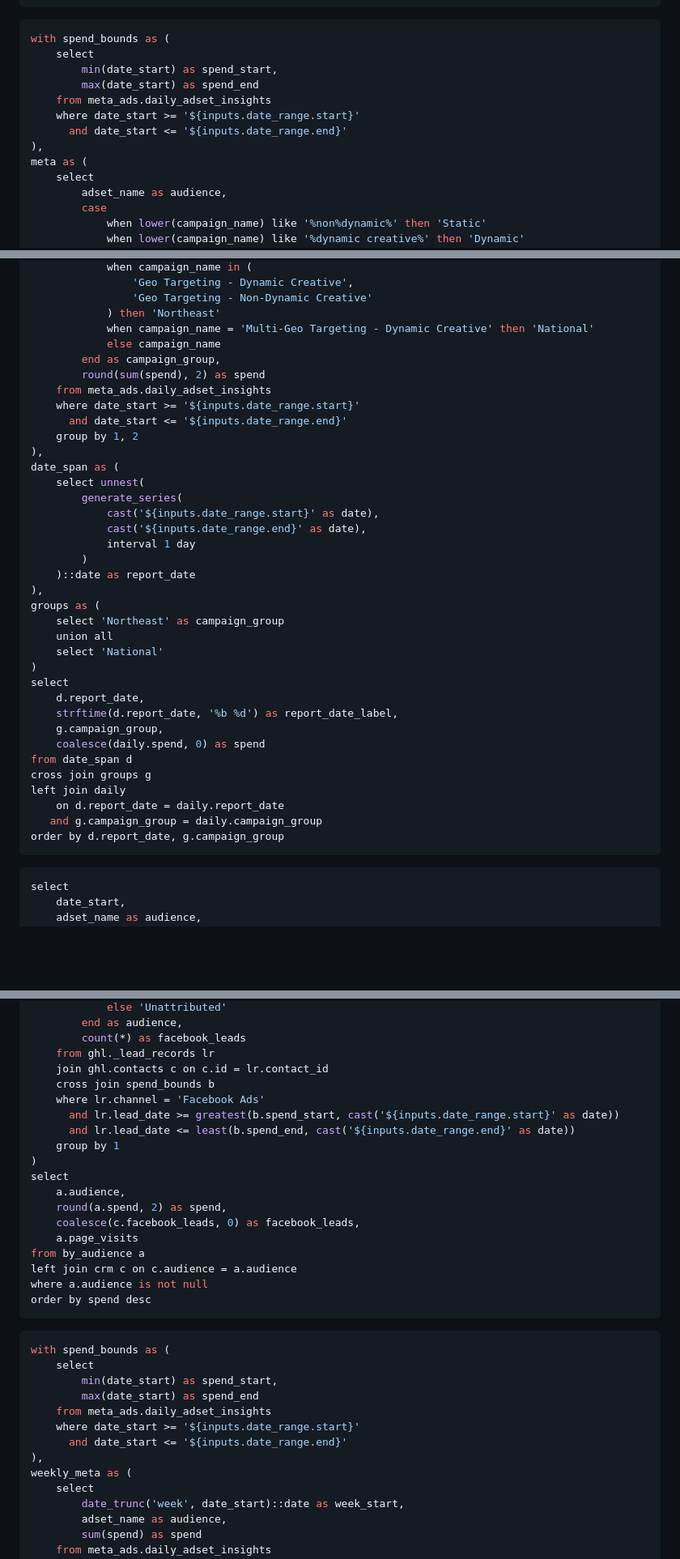
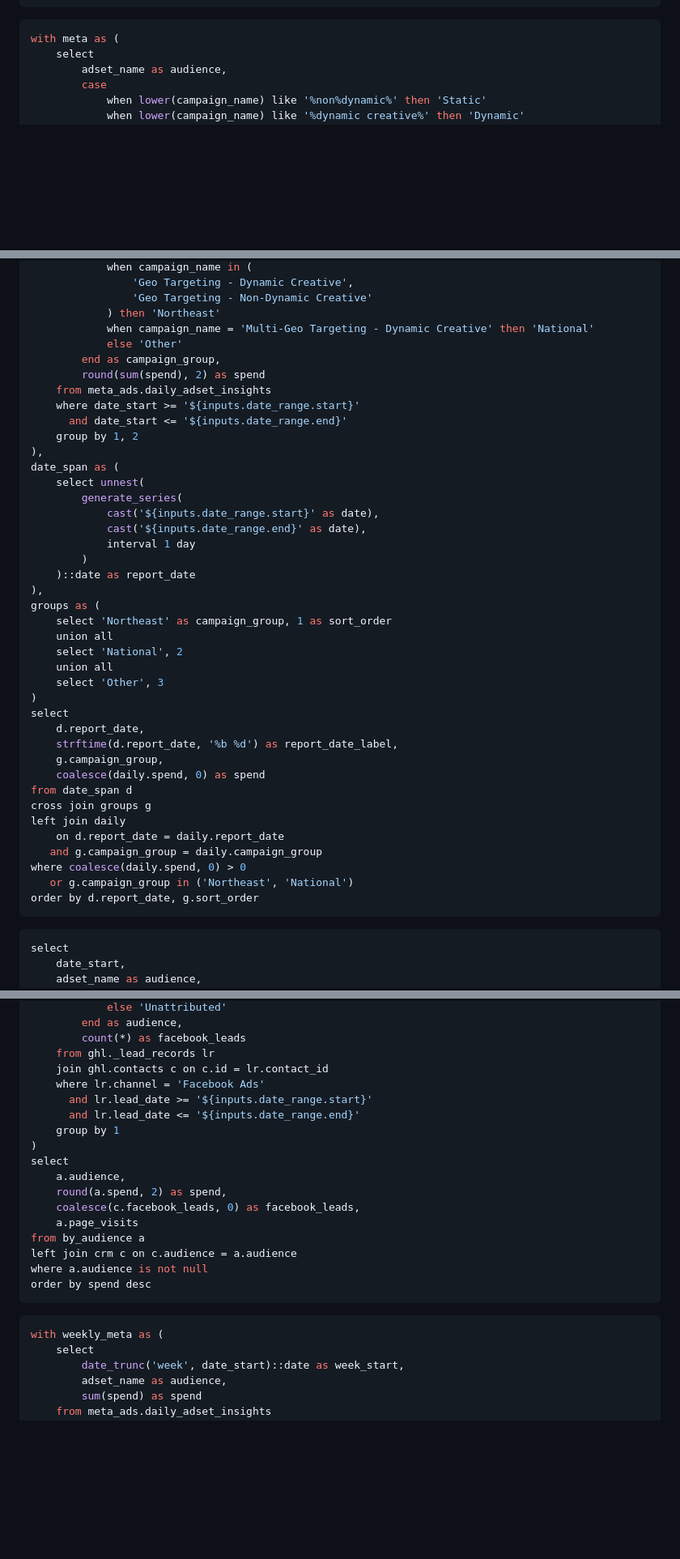
Before and after one commit to kevin-intellia/go-integrity, a Markdown page: pages/meta-ads.md, 3 parts joined by grey strips. Shown at 81% size. Rendered like a GitHub page; blank space fills up the shorter version.

````diff
--- a/pages/meta-ads.md
+++ b/pages/meta-ads.md
@@ -1025,15 +995,7 @@ order by d.report_date, t.creative_type
 />
 
 ```sql creative_type_by_audience
-with spend_bounds as (
-    select
-        min(date_start) as spend_start,
-        max(date_start) as spend_end
-    from meta_ads.daily_adset_insights
-    where date_start >= '${inputs.date_range.start}'
-      and date_start <= '${inputs.date_range.end}'
-),
-meta as (
+with meta as (
     select
         adset_name as audience,
         case
@@ -1633,7 +1564,7 @@ with daily as (
                 'Geo Targeting - Non-Dynamic Creative'
             ) then 'Northeast'
             when campaign_name = 'Multi-Geo Targeting - Dynamic Creative' then 'National'
-            else campaign_name
+            else 'Other'
         end as campaign_group,
         round(sum(spend), 2) as spend
     from meta_ads.daily_adset_insights
@@ -1651,9 +1582,11 @@ date_span as (
     )::date as report_date
 ),
 groups as (
-    select 'Northeast' as campaign_group
+    select 'Northeast' as campaign_group, 1 as sort_order
     union all
-    select 'National'
+    select 'National', 2
+    union all
+    select 'Other', 3
 )
 select
     d.report_date,
@@ -1665,7 +1598,9 @@ cross join groups g
 left join daily
     on d.report_date = daily.report_date
    and g.campaign_group = daily.campaign_group
-order by d.report_date, g.campaign_group
+where coalesce(daily.spend, 0) > 0
+   or g.campaign_group in ('Northeast', 'National')
+order by d.report_date, g.sort_order
 ```
 
 <LineChart
@@ -1894,10 +1803,9 @@ crm as (
         count(*) as facebook_leads
     from ghl._lead_records lr
     join ghl.contacts c on c.id = lr.contact_id
-    cross join spend_bounds b
     where lr.channel = 'Facebook Ads'
-      and lr.lead_date >= greatest(b.spend_start, cast('${inputs.date_range.start}' as date))
-      and lr.lead_date <= least(b.spend_end, cast('${inputs.date_range.end}' as date))
+      and lr.lead_date >= '${inputs.date_range.start}'
+      and lr.lead_date <= '${inputs.date_range.end}'
     group by 1
 )
 select
@@ -1922,15 +1830,7 @@ order by spend desc
 />
 
 ```sql spend_efficiency_weekly
-with spend_bounds as (
-    select
-        min(date_start) as spend_start,
-        max(date_start) as spend_end
-    from meta_ads.daily_adset_insights
-    where date_start >= '${inputs.date_range.start}'
-      and date_start <= '${inputs.date_range.end}'
-),
-weekly_meta as (
+with weekly_meta as (
     select
         date_trunc('week', date_start)::date as week_start,
         adset_name as audience,
````
Also changed, not shown: other parts of pages/meta-ads.md (+50 -147 lines).
